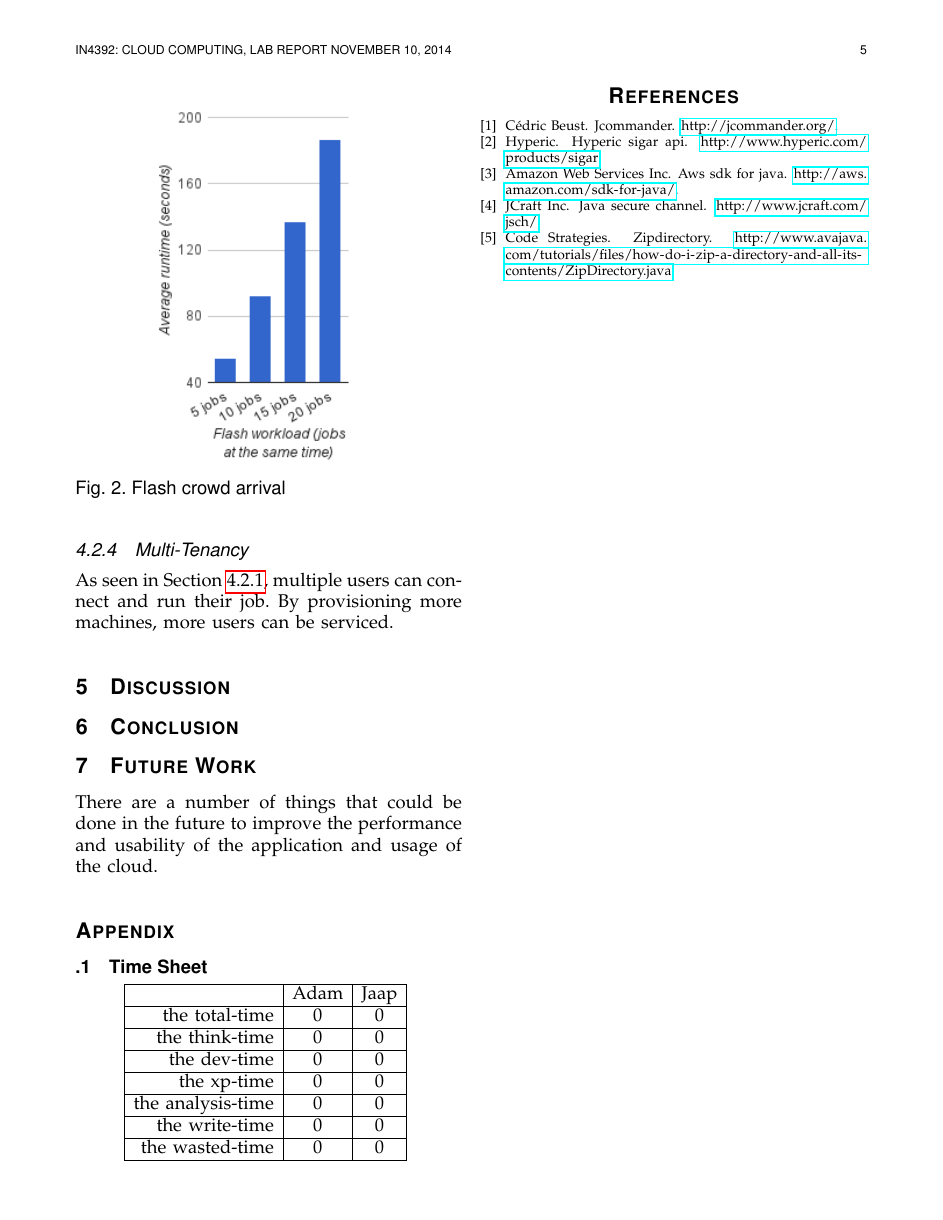
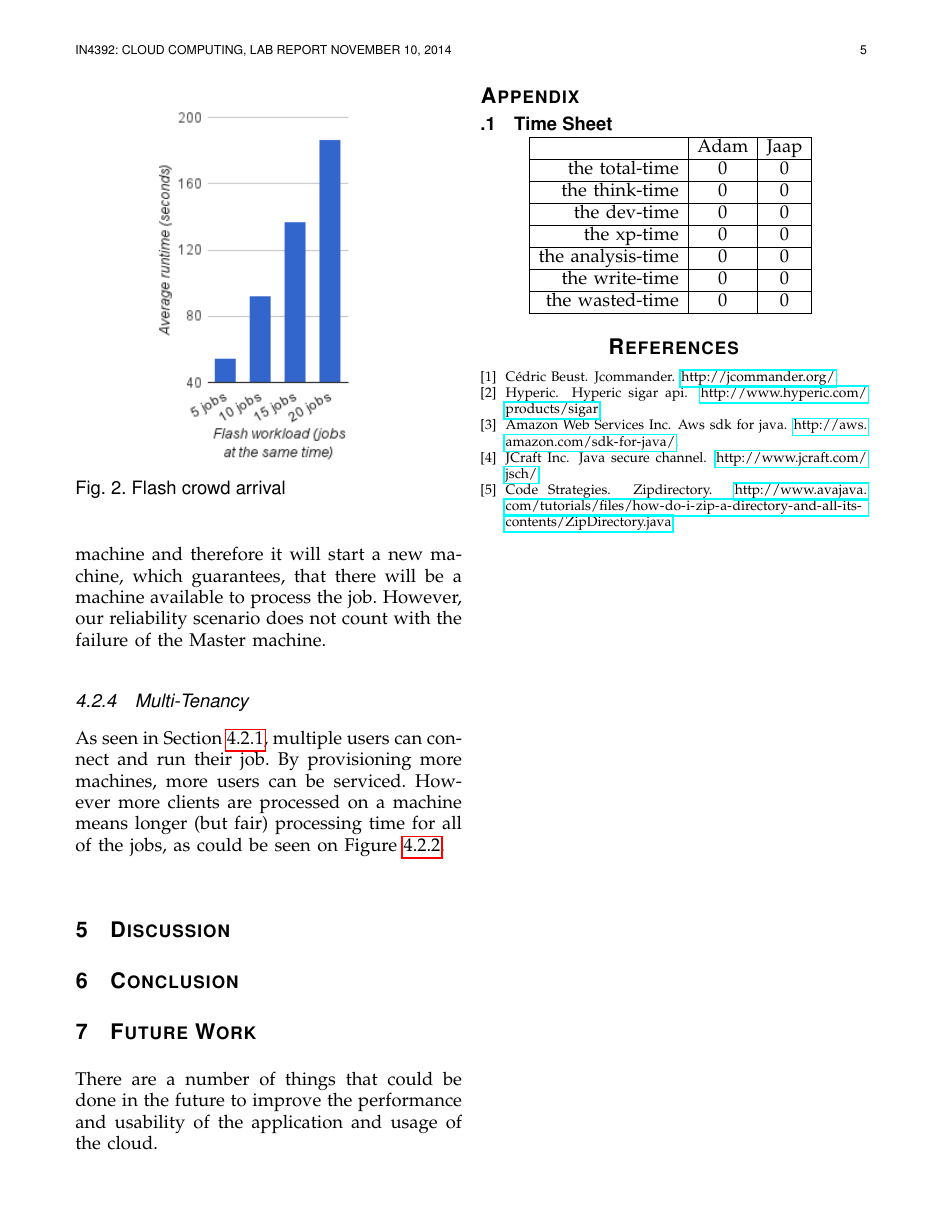
Before and after one commit to javto/ClCoRe, a LaTeX paper (report/report.main.tex, which reads report/experiments.tex): page 5 of 5. Compiled offline with pdfLaTeX.

Commit message:
More experiment details.

```diff
--- a/report/experiments.tex
+++ b/report/experiments.tex
@@ -66,7 +66,7 @@ The flash crowd experiment simulates 5, 10, 15 and 20 clients connecting simulta
 \end{figure}
 
 \subsubsection{Reliability}
-When a machine fails, the client gets notified about this and has the possibility to resend the job.
+When a machine fails, the client gets notified about this and has the possibility to resend the job. The system will recognize the failed machine and therefore it will start a new machine, which guarantees, that there will be a machine available to process the job. However, our reliability scenario does not count with the failure of the Master machine.
 
 \subsubsection{Multi-Tenancy}
-As seen in Section \ref{elastic}, multiple users can connect and run their job. By provisioning more machines, more users can be serviced.
+As seen in Section \ref{elastic}, multiple users can connect and run their job. By provisioning more machines, more users can be serviced. However more clients are processed on a machine means longer (but fair) processing time for all of the jobs, as could be seen on Figure \ref{flash}.
```
